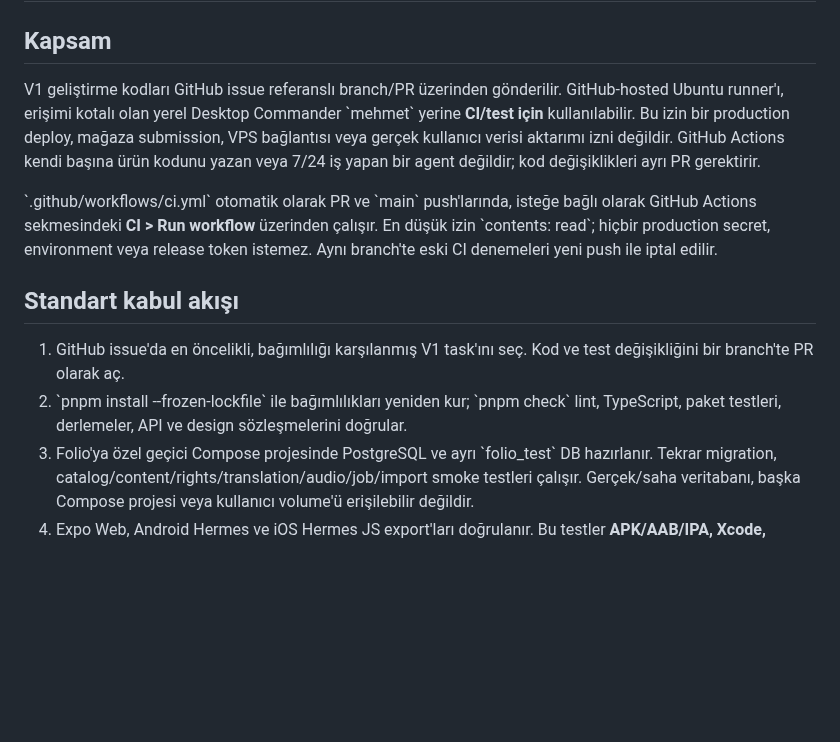
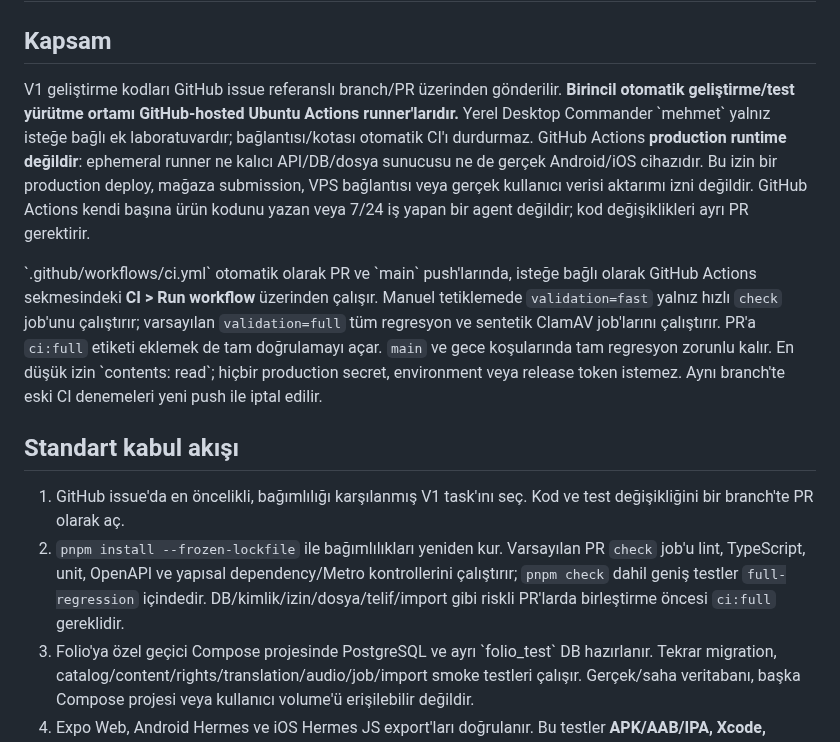
Before and after one commit to VOX-Medya/folio, a Markdown page: docs/22-GITHUB-ACTIONS-DEVELOPMENT.md, the part around the change. Rendered like a GitHub page; blank space fills up the shorter version.

Commit message:
ci(#7): primary Actions development, selectable fast/full manual validation

```diff
--- a/docs/22-GITHUB-ACTIONS-DEVELOPMENT.md
+++ b/docs/22-GITHUB-ACTIONS-DEVELOPMENT.md
@@ -2,14 +2,14 @@
 
 ## Kapsam
 
-V1 geliştirme kodları GitHub issue referanslı branch/PR üzerinden gönderilir. GitHub-hosted Ubuntu runner'ı, erişimi kotalı olan yerel Desktop Commander \`mehmet\` yerine **CI/test için** kullanılabilir. Bu izin bir production deploy, mağaza submission, VPS bağlantısı veya gerçek kullanıcı verisi aktarımı izni değildir. GitHub Actions kendi başına ürün kodunu yazan veya 7/24 iş yapan bir agent değildir; kod değişiklikleri ayrı PR gerektirir.
+V1 geliştirme kodları GitHub issue referanslı branch/PR üzerinden gönderilir. **Birincil otomatik geliştirme/test yürütme ortamı GitHub-hosted Ubuntu Actions runner'larıdır.** Yerel Desktop Commander \`mehmet\` yalnız isteğe bağlı ek laboratuvardır; bağlantısı/kotası otomatik CI'ı durdurmaz. GitHub Actions **production runtime değildir**: ephemeral runner ne kalıcı API/DB/dosya sunucusu ne de gerçek Android/iOS cihazıdır. Bu izin bir production deploy, mağaza submission, VPS bağlantısı veya gerçek kullanıcı verisi aktarımı izni değildir. GitHub Actions kendi başına ürün kodunu yazan veya 7/24 iş yapan bir agent değildir; kod değişiklikleri ayrı PR gerektirir.
 
-\`.github/workflows/ci.yml\` otomatik olarak PR ve \`main\` push'larında, isteğe bağlı olarak GitHub Actions sekmesindeki **CI > Run workflow** üzerinden çalışır. En düşük izin \`contents: read\`; hiçbir production secret, environment veya release token istemez. Aynı branch'te eski CI denemeleri yeni push ile iptal edilir.
+\`.github/workflows/ci.yml\` otomatik olarak PR ve \`main\` push'larında, isteğe bağlı olarak GitHub Actions sekmesindeki **CI > Run workflow** üzerinden çalışır. Manuel tetiklemede `validation=fast` yalnız hızlı `check` job'unu çalıştırır; varsayılan `validation=full` tüm regresyon ve sentetik ClamAV job'larını çalıştırır. PR'a `ci:full` etiketi eklemek de tam doğrulamayı açar. `main` ve gece koşularında tam regresyon zorunlu kalır. En düşük izin \`contents: read\`; hiçbir production secret, environment veya release token istemez. Aynı branch'te eski CI denemeleri yeni push ile iptal edilir.
 
 ## Standart kabul akışı
 
 1. GitHub issue'da en öncelikli, bağımlılığı karşılanmış V1 task'ını seç. Kod ve test değişikliğini bir branch'te PR olarak aç.
-2. \`pnpm install --frozen-lockfile\` ile bağımlılıkları yeniden kur; \`pnpm check\` lint, TypeScript, paket testleri, derlemeler, API ve design sözleşmelerini doğrular.
+2. `pnpm install --frozen-lockfile` ile bağımlılıkları yeniden kur. Varsayılan PR `check` job'u lint, TypeScript, unit, OpenAPI ve yapısal dependency/Metro kontrollerini çalıştırır; `pnpm check` dahil geniş testler `full-regression` içindedir. DB/kimlik/izin/dosya/telif/import gibi riskli PR'larda birleştirme öncesi `ci:full` gereklidir.
 3. Folio'ya özel geçici Compose projesinde PostgreSQL ve ayrı \`folio_test\` DB hazırlanır. Tekrar migration, catalog/content/rights/translation/audio/job/import smoke testleri çalışır. Gerçek/saha veritabanı, başka Compose projesi veya kullanıcı volume'ü erişilebilir değildir.
 4. Expo Web, Android Hermes ve iOS Hermes JS export'ları doğrulanır. Bu testler **APK/AAB/IPA, Xcode, simülatör, fiziksel Android/iOS** testi değildir. Playwright Chrome 320–1920 px kontrolleri, lisans bildirim denetimi ve deployment yapmadan Docker image build çalışır.
 5. Hata olursa logları ve gerekliyse yalnız başarısız UI test artefaktlarını GitHub Actions'ta incele. Sorunu aynı PR'da düzelt ve kontrolleri baştan geçir. **Yeşil CI tek başına ilgili issue'yu completed yapmaz**; DoD ve hak/erişim/release kabul koşulları ayrıca doğrulanır.
```
